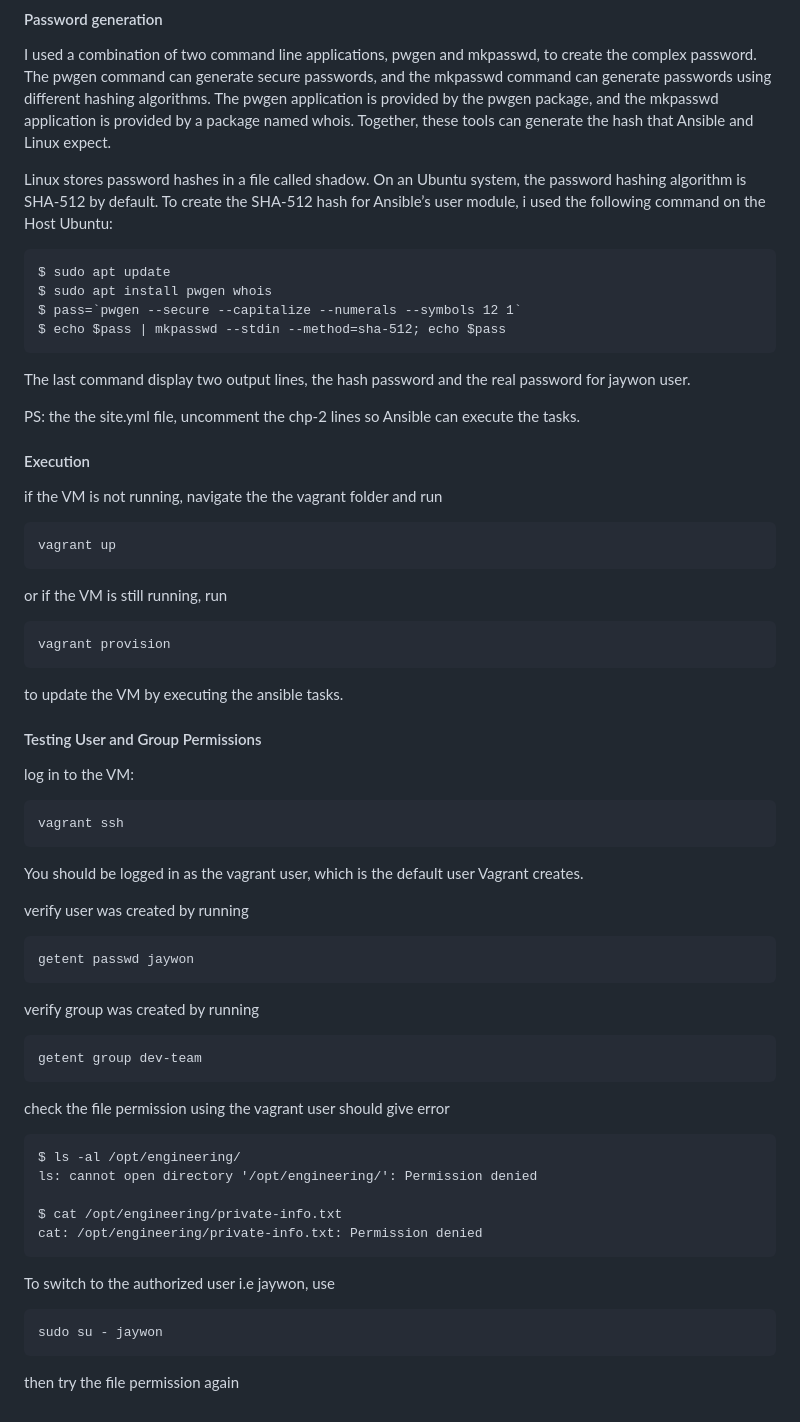
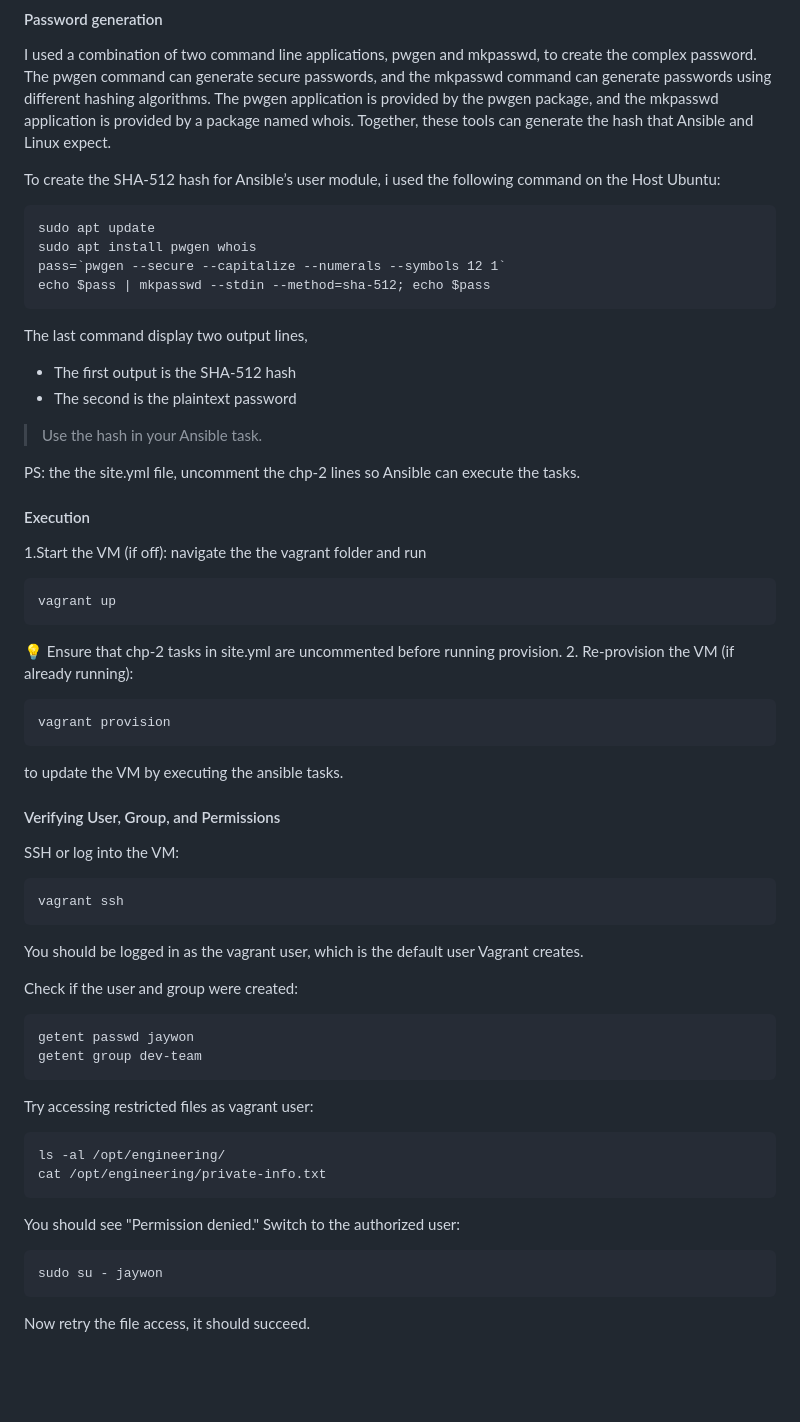
Before and after one commit to juw0n/devops-project, a Markdown page: ansible/chapter-2/Readme.md, the part around the change printed below. GitHub-like rendering; blank space fills up the shorter version.

Commit message:
updated chp2 readme

````diff
--- a/ansible/chapter-2/Readme.md
+++ b/ansible/chapter-2/Readme.md
@@ -38,56 +42,55 @@ To create and manage users and groups using Ansible, you use the User and group
 #### Password generation
 I used a combination of two command line applications, pwgen and mkpasswd, to create the complex password. The pwgen command can generate secure passwords, and the mkpasswd command can generate passwords using different hashing algorithms. The pwgen application is provided by the pwgen package, and the mkpasswd application is provided by a package named whois. Together, these tools can generate the hash that Ansible and Linux expect.
 
-Linux stores password hashes in a file called shadow. On an Ubuntu system, the password hashing algorithm is SHA-512 by default. To create the SHA-512 hash for Ansible’s user module, i used the following command on the Host Ubuntu:
+To create the SHA-512 hash for Ansible’s user module, i used the following command on the Host Ubuntu:
 ```
-$ sudo apt update
-$ sudo apt install pwgen whois
-$ pass=`pwgen --secure --capitalize --numerals --symbols 12 1`
-$ echo $pass | mkpasswd --stdin --method=sha-512; echo $pass
+sudo apt update
+sudo apt install pwgen whois
+pass=`pwgen --secure --capitalize --numerals --symbols 12 1`
+echo $pass | mkpasswd --stdin --method=sha-512; echo $pass
 ```
 
-The last command display two output lines, the hash password and the real password for jaywon user.
+The last command display two output lines,
+* The first output is the SHA-512 hash
+* The second is the plaintext password
+
+> Use the hash in your Ansible task.
 
 PS: the the site.yml file, uncomment the chp-2 lines so Ansible can execute the tasks.
 
 #### Execution
-if the VM is not running, navigate the the vagrant folder and run
+1.Start the VM (if off): navigate the the vagrant folder and run
 ```
 vagrant up
 ```
-or if the VM is still running, run
+💡 Ensure that chp-2 tasks in site.yml are uncommented before running provision.
+2. Re-provision the VM (if already running):
 ```
 vagrant provision
 ```
 to update the VM by executing the ansible tasks.
 
-#### Testing User and Group Permissions
- log in to the VM:
+#### Verifying User, Group, and Permissions
+SSH or log into the VM:
  ```
 vagrant ssh
 ```
 You should be logged in as the vagrant user, which is the default user
 Vagrant creates.
 
-verify user was created by running
+Check if the user and group were created:
 ```
 getent passwd jaywon
-```
-
-verify group was created by running
-```
 getent group dev-team
 ```
-check the file permission using the vagrant user should give error
+Try accessing restricted files as vagrant user:
 ```
-$ ls -al /opt/engineering/
-ls: cannot open directory '/opt/engineering/': Permission denied
-
-$ cat /opt/engineering/private-info.txt
-cat: /opt/engineering/private-info.txt: Permission denied
+ls -al /opt/engineering/
+cat /opt/engineering/private-info.txt
 ```
-To switch to the authorized user i.e jaywon, use
+You should see "Permission denied."
+Switch to the authorized user:
 ```
 sudo su - jaywon
 ```
-then try the file permission again
+Now retry the file access, it should succeed.
````
Also changed, not shown: other parts of ansible/chapter-2/Readme.md (+13 -9 lines).
